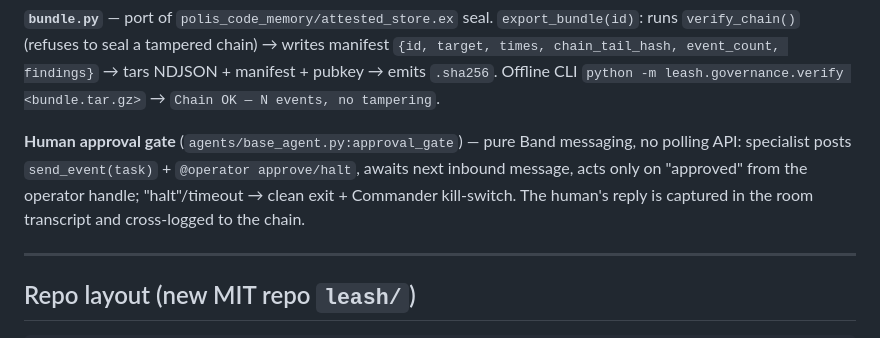
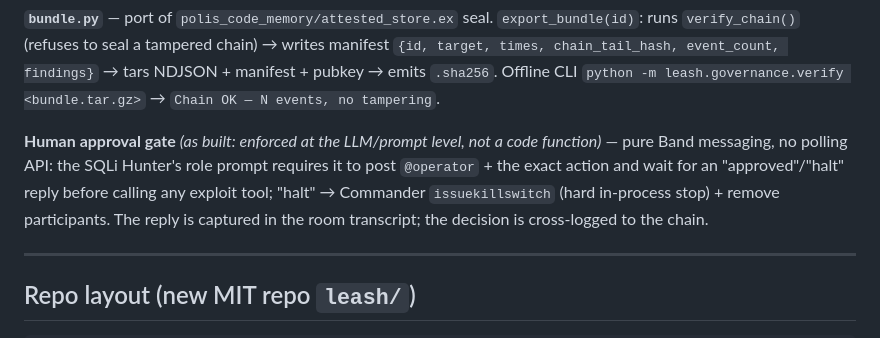
Before and after one commit to AugieBarr/Leash-AB-JL, a Markdown page: docs/BUILD_PLAN.md, the part around the change. GitHub-like rendering.

Commit message:
agent: edit docs/BUILD_PLAN.md

```diff
--- a/docs/BUILD_PLAN.md
+++ b/docs/BUILD_PLAN.md
@@ -103,7 +103,7 @@ genesis hash_prev = b"\x00" * 32
 
 **`bundle.py`** — port of `polis_code_memory/attested_store.ex` seal. `export_bundle(id)`: runs `verify_chain()` (refuses to seal a tampered chain) → writes manifest `{id, target, times, chain_tail_hash, event_count, findings}` → tars NDJSON + manifest + pubkey → emits `.sha256`. Offline CLI `python -m leash.governance.verify <bundle.tar.gz>` → `Chain OK — N events, no tampering`.
 
-**Human approval gate** (`agents/base_agent.py:approval_gate`) — pure Band messaging, no polling API: specialist posts `send_event(task)` + `@operator approve/halt`, awaits next inbound message, acts only on "approved" from the operator handle; "halt"/timeout → clean exit + Commander kill-switch. The human's reply is captured in the room transcript and cross-logged to the chain.
+**Human approval gate** *(as built: enforced at the LLM/prompt level, not a code function)* — pure Band messaging, no polling API: the SQLi Hunter's role prompt requires it to post `@operator` + the exact action and wait for an "approved"/"halt" reply before calling any exploit tool; "halt" → Commander `issuekillswitch` (hard in-process stop) + remove participants. The reply is captured in the room transcript; the decision is cross-logged to the chain.
 
 ---
 
```
